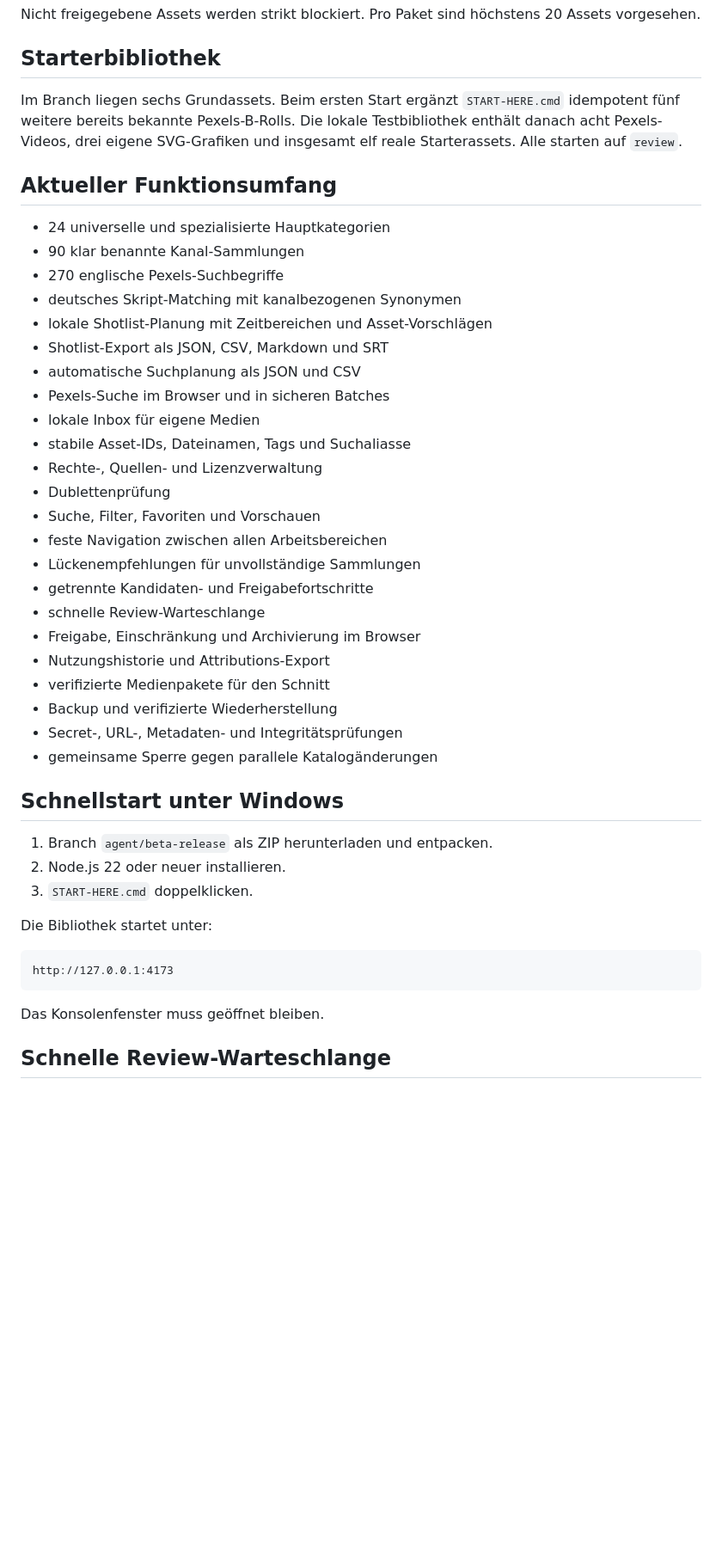
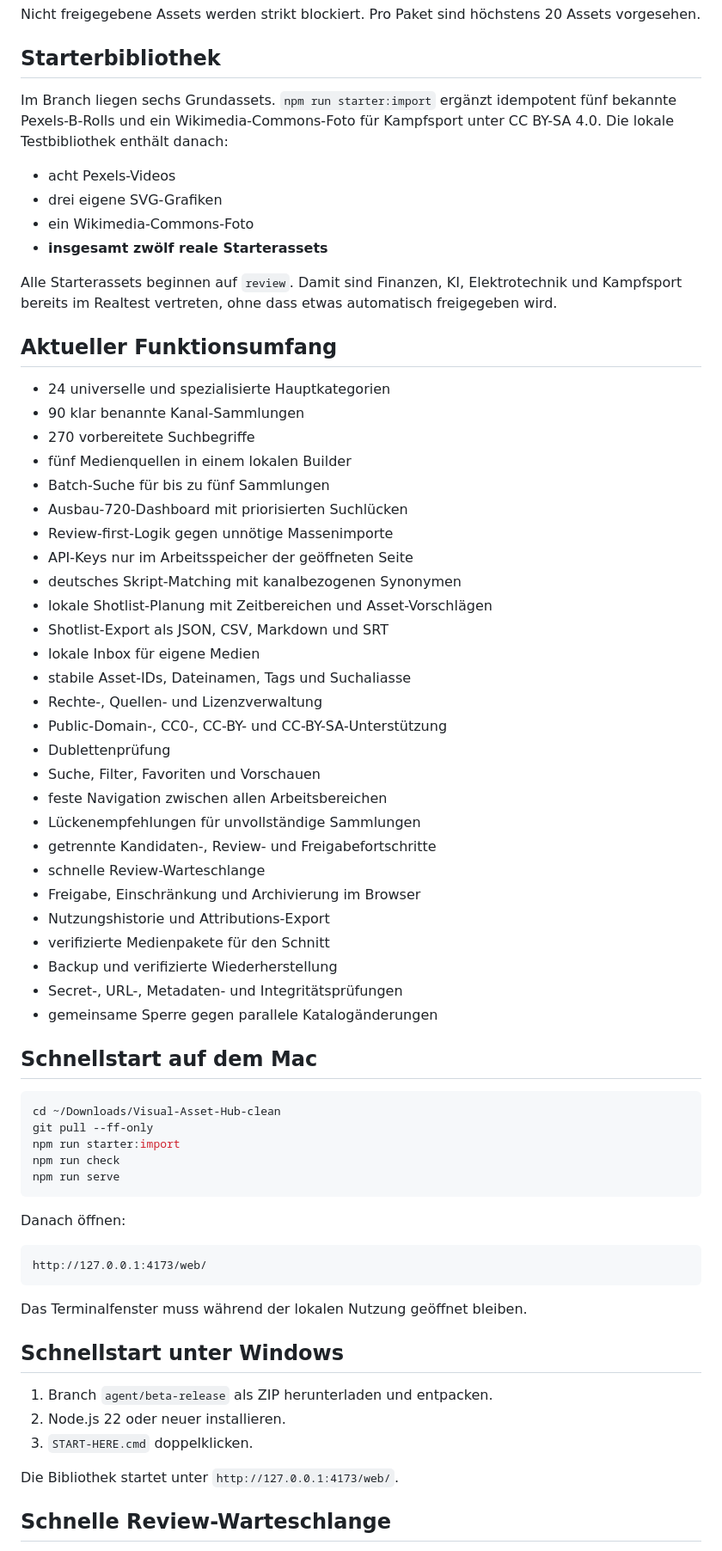
Before and after one commit to memetreza34-ux/Visual-Asset-Hub, a Markdown page: README.md, the part around one of its changes. Shown at 86% size. Rendered like a GitHub page; blank space fills up the shorter version.

Commit message:
docs: document five-source arsenal and twelve starters

````diff
--- a/README.md
+++ b/README.md
@@ -103,26 +140,37 @@ Nicht freigegebene Assets werden strikt blockiert. Pro Paket sind höchstens 20
 
 ## Starterbibliothek
 
-Im Branch liegen sechs Grundassets. Beim ersten Start ergänzt `START-HERE.cmd` idempotent fünf weitere bereits bekannte Pexels-B-Rolls. Die lokale Testbibliothek enthält danach acht Pexels-Videos, drei eigene SVG-Grafiken und insgesamt elf reale Starterassets. Alle starten auf `review`.
+Im Branch liegen sechs Grundassets. `npm run starter:import` ergänzt idempotent fünf bekannte Pexels-B-Rolls und ein Wikimedia-Commons-Foto für Kampfsport unter CC BY-SA 4.0. Die lokale Testbibliothek enthält danach:
+
+- acht Pexels-Videos
+- drei eigene SVG-Grafiken
+- ein Wikimedia-Commons-Foto
+- **insgesamt zwölf reale Starterassets**
+
+Alle Starterassets beginnen auf `review`. Damit sind Finanzen, KI, Elektrotechnik und Kampfsport bereits im Realtest vertreten, ohne dass etwas automatisch freigegeben wird.
 
 ## Aktueller Funktionsumfang
 
 - 24 universelle und spezialisierte Hauptkategorien
 - 90 klar benannte Kanal-Sammlungen
-- 270 englische Pexels-Suchbegriffe
+- 270 vorbereitete Suchbegriffe
+- fünf Medienquellen in einem lokalen Builder
+- Batch-Suche für bis zu fünf Sammlungen
+- Ausbau-720-Dashboard mit priorisierten Suchlücken
+- Review-first-Logik gegen unnötige Massenimporte
+- API-Keys nur im Arbeitsspeicher der geöffneten Seite
 - deutsches Skript-Matching mit kanalbezogenen Synonymen
 - lokale Shotlist-Planung mit Zeitbereichen und Asset-Vorschlägen
 - Shotlist-Export als JSON, CSV, Markdown und SRT
-- automatische Suchplanung als JSON und CSV
-- Pexels-Suche im Browser und in sicheren Batches
 - lokale Inbox für eigene Medien
 - stabile Asset-IDs, Dateinamen, Tags und Suchaliasse
 - Rechte-, Quellen- und Lizenzverwaltung
+- Public-Domain-, CC0-, CC-BY- und CC-BY-SA-Unterstützung
 - Dublettenprüfung
 - Suche, Filter, Favoriten und Vorschauen
 - feste Navigation zwischen allen Arbeitsbereichen
 - Lückenempfehlungen für unvollständige Sammlungen
-- getrennte Kandidaten- und Freigabefortschritte
+- getrennte Kandidaten-, Review- und Freigabefortschritte
 - schnelle Review-Warteschlange
 - Freigabe, Einschränkung und Archivierung im Browser
 - Nutzungshistorie und Attributions-Export
@@ -131,19 +179,31 @@ Im Branch liegen sechs Grundassets. Beim ersten Start ergänzt `START-HERE.cmd`
 - Secret-, URL-, Metadaten- und Integritätsprüfungen
 - gemeinsame Sperre gegen parallele Katalogänderungen
 
+## Schnellstart auf dem Mac
+
+```bash
+cd ~/Downloads/Visual-Asset-Hub-clean
+git pull --ff-only
+npm run starter:import
+npm run check
+npm run serve
+```
+
+Danach öffnen:
+
+```text
+http://127.0.0.1:4173/web/
+```
+
+Das Terminalfenster muss während der lokalen Nutzung geöffnet bleiben.
+
 ## Schnellstart unter Windows
 
 1. Branch `agent/beta-release` als ZIP herunterladen und entpacken.
 2. Node.js 22 oder neuer installieren.
 3. `START-HERE.cmd` doppelklicken.
 
-Die Bibliothek startet unter:
-
-```text
-http://127.0.0.1:4173
-```
-
-Das Konsolenfenster muss geöffnet bleiben.
+Die Bibliothek startet unter `http://127.0.0.1:4173/web/`.
 
 ## Schnelle Review-Warteschlange
 
````
Also changed, not shown: other parts of README.md (+52 -14 lines).
